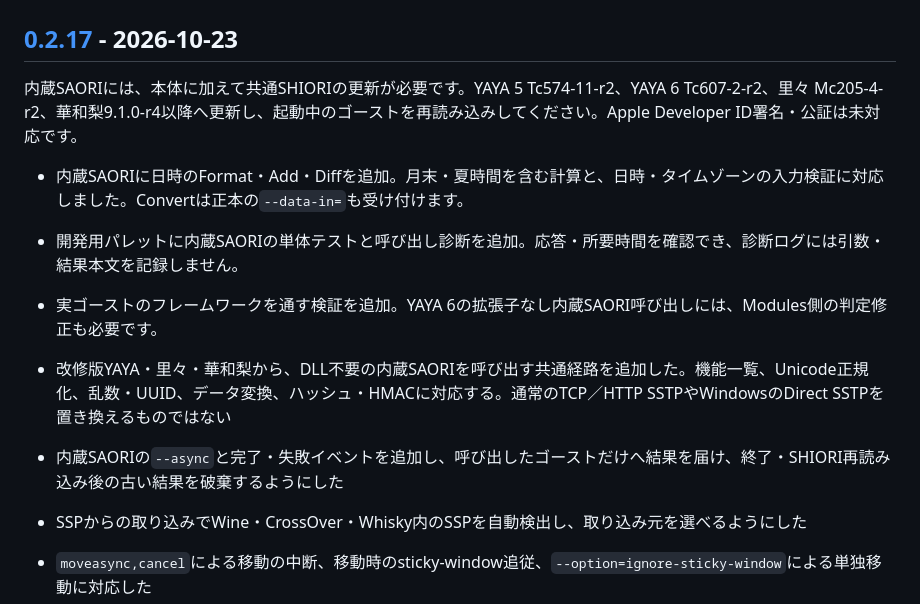
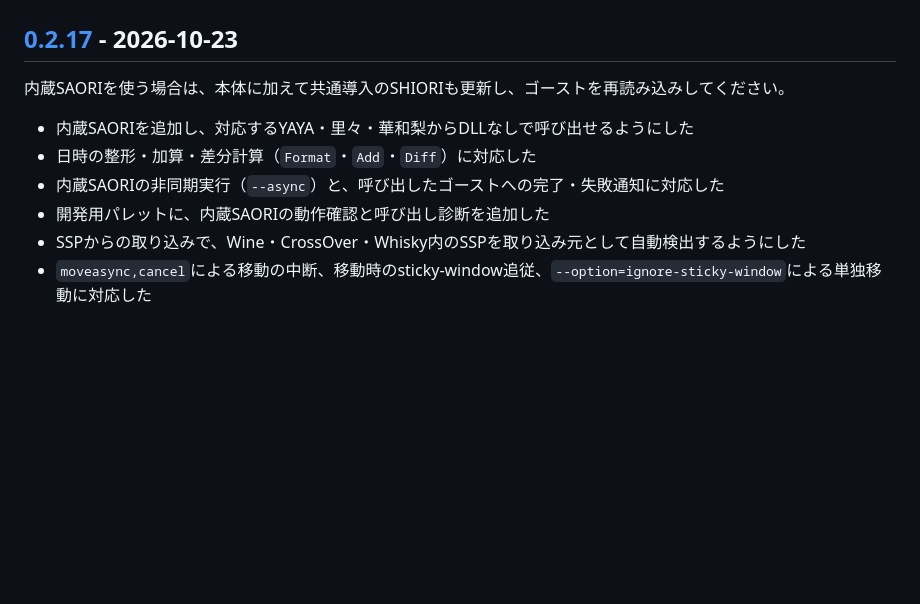
Before and after one commit to opera7133/Utatane, a Markdown page: CHANGELOG.md, the part around the change. GitHub-like rendering; blank space fills up the shorter version.

Commit message:
docs(release): clarify 0.2.17 release notes

```diff
--- a/CHANGELOG.md
+++ b/CHANGELOG.md
@@ -4,16 +4,13 @@
 
 ## [0.2.17] - 2026-10-23
 
-内蔵SAORIには、本体に加えて共通SHIORIの更新が必要です。YAYA 5 Tc574-11-r2、YAYA 6 Tc607-2-r2、里々 Mc205-4-r2、華和梨9.1.0-r4以降へ更新し、起動中のゴーストを再読み込みしてください。Apple Developer ID署名・公証は未対応です。
+内蔵SAORIを使う場合は、本体に加えて共通導入のSHIORIも更新し、ゴーストを再読み込みしてください。
 
-- 内蔵SAORIに日時のFormat・Add・Diffを追加。月末・夏時間を含む計算と、日時・タイムゾーンの入力検証に対応しました。Convertは正本の`--data-in=`も受け付けます。
-- 開発用パレットに内蔵SAORIの単体テストと呼び出し診断を追加。応答・所要時間を確認でき、診断ログには引数・結果本文を記録しません。
-- 実ゴーストのフレームワークを通す検証を追加。YAYA 6の拡張子なし内蔵SAORI呼び出しには、Modules側の判定修正も必要です。
-
-- 改修版YAYA・里々・華和梨から、DLL不要の内蔵SAORIを呼び出す共通経路を追加した。機能一覧、Unicode正規化、乱数・UUID、データ変換、ハッシュ・HMACに対応する。通常のTCP／HTTP SSTPやWindowsのDirect SSTPを置き換えるものではない
-- 内蔵SAORIの`--async`と完了・失敗イベントを追加し、呼び出したゴーストだけへ結果を届け、終了・SHIORI再読み込み後の古い結果を破棄するようにした
-
-- SSPからの取り込みでWine・CrossOver・Whisky内のSSPを自動検出し、取り込み元を選べるようにした
+- 内蔵SAORIを追加し、対応するYAYA・里々・華和梨からDLLなしで呼び出せるようにした
+- 日時の整形・加算・差分計算（`Format`・`Add`・`Diff`）に対応した
+- 内蔵SAORIの非同期実行（`--async`）と、呼び出したゴーストへの完了・失敗通知に対応した
+- 開発用パレットに、内蔵SAORIの動作確認と呼び出し診断を追加した
+- SSPからの取り込みで、Wine・CrossOver・Whisky内のSSPを取り込み元として自動検出するようにした
 - `moveasync,cancel`による移動の中断、移動時のsticky-window追従、`--option=ignore-sticky-window`による単独移動に対応した
 - SSTPの`EXECUTE GetFMO`で、起動中ゴーストの名前・パス・サーフェス番号を取得できるようにした。Windows共有メモリやHWNDの互換ではない
 
```
